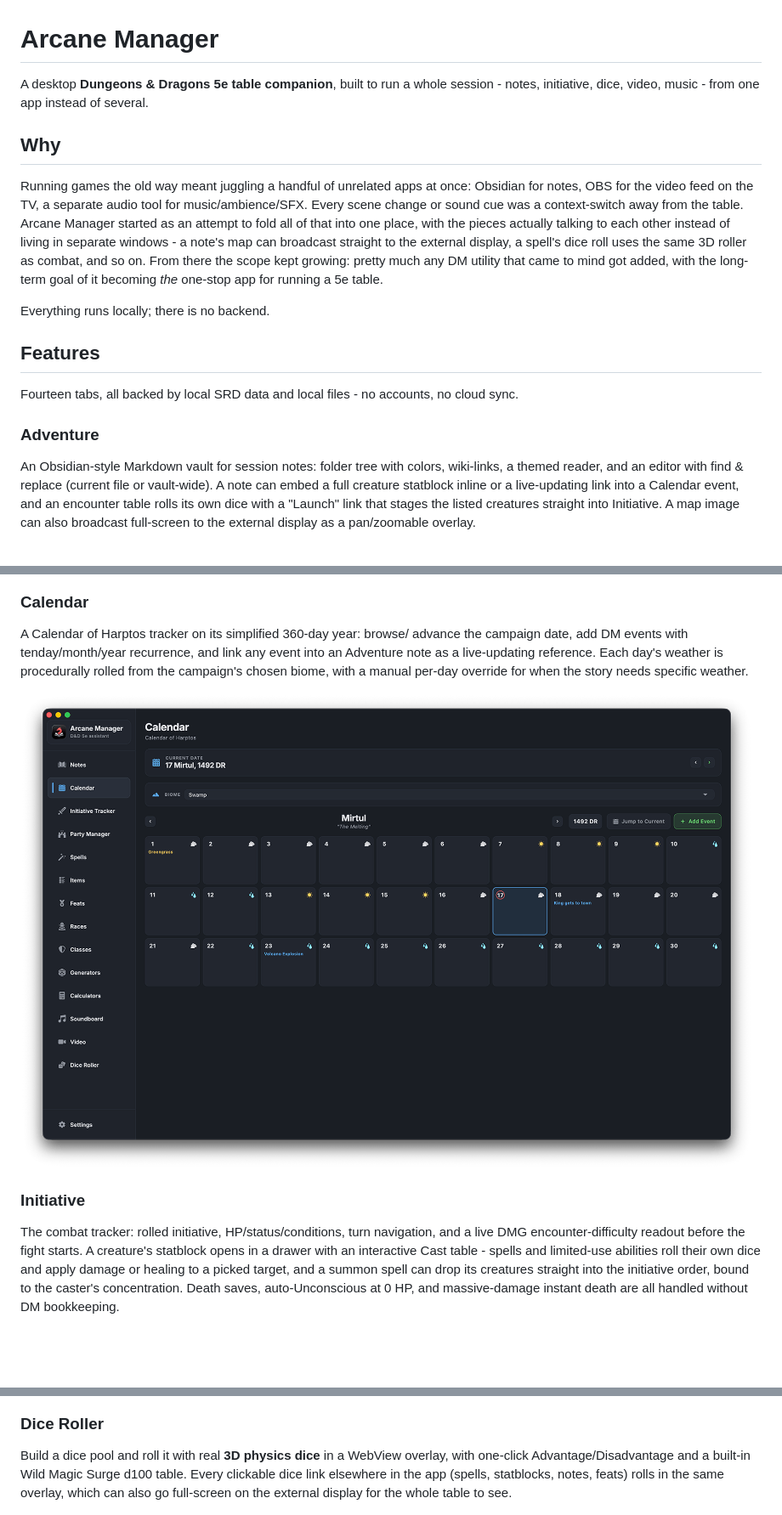
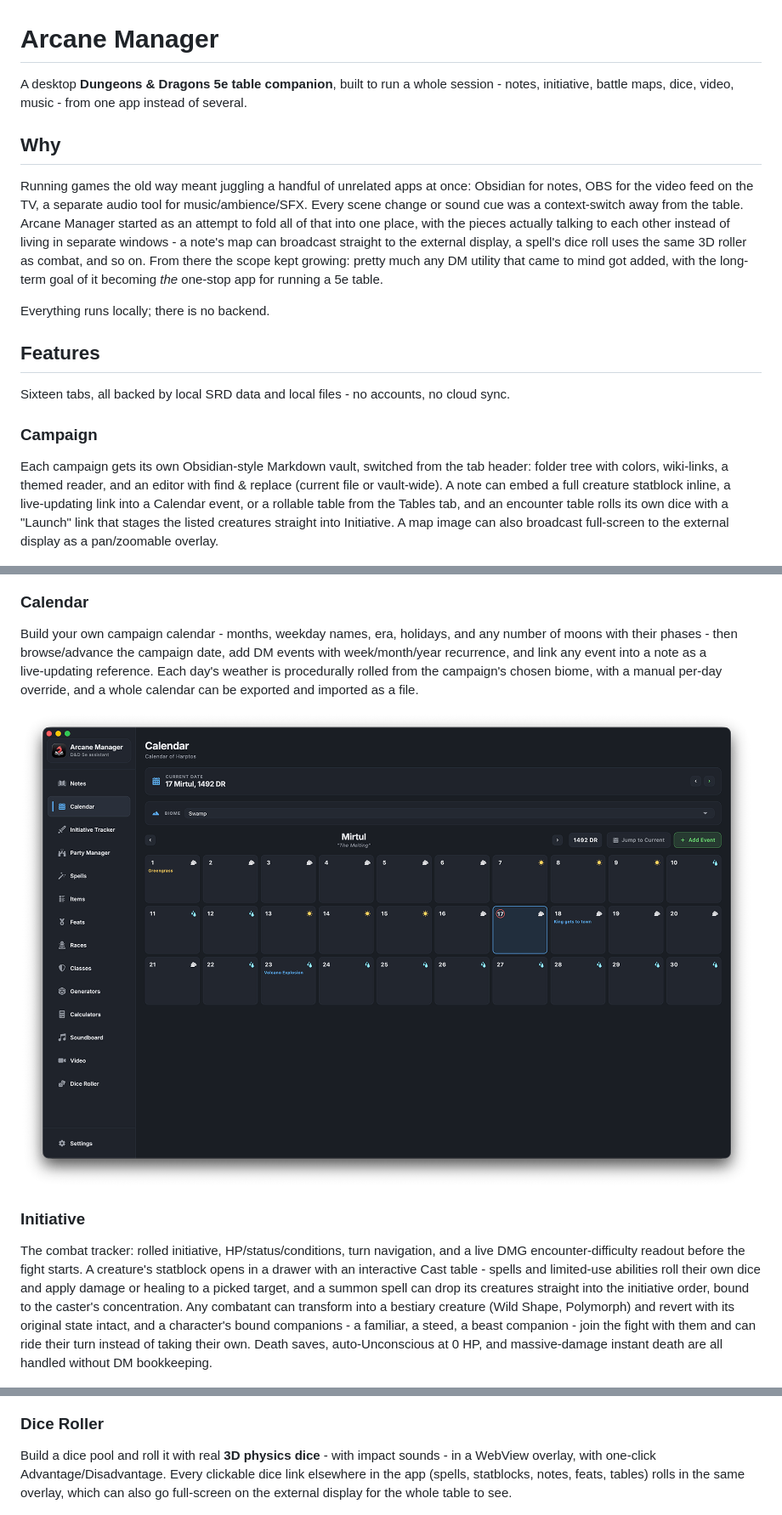
Before and after one commit to giuliomaffei90/arcane-manager, a Markdown page: README.md, 3 parts joined by grey strips. Shown at 85% size. Rendered like a GitHub page; blank space fills up the shorter version.

```diff
--- a/README.md
+++ b/README.md
@@ -1,8 +1,8 @@
 # Arcane Manager
 
 A desktop **Dungeons & Dragons 5e table companion**, built to run a whole
-session - notes, initiative, dice, video, music - from one app instead of
-several.
+session - notes, initiative, battle maps, dice, video, music - from one app
+instead of several.
 
 ## Why
 
@@ -21,27 +21,29 @@ Everything runs locally; there is no backend.
 
 ## Features
 
-Fourteen tabs, all backed by local SRD data and local files - no accounts, no
+Sixteen tabs, all backed by local SRD data and local files - no accounts, no
 cloud sync.
 
-### Adventure
+### Campaign
 
-An Obsidian‑style Markdown vault for session notes: folder tree with
-colors, wiki‑links, a themed reader, and an editor with find & replace
-(current file or vault-wide). A note can embed a full creature statblock
-inline or a live‑updating link into a Calendar event, and an encounter
-table rolls its own dice with a "Launch" link that stages the listed
-creatures straight into Initiative. A map image can also broadcast
-full-screen to the external display as a pan/zoomable overlay.
+Each campaign gets its own Obsidian‑style Markdown vault, switched from the
+tab header: folder tree with colors, wiki‑links, a themed reader, and an
+editor with find & replace (current file or vault-wide). A note can embed a
+full creature statblock inline, a live‑updating link into a Calendar event,
+or a rollable table from the Tables tab, and an encounter table rolls its
+own dice with a "Launch" link that stages the listed creatures straight
+into Initiative. A map image can also broadcast full-screen to the external
+display as a pan/zoomable overlay.
 
 ![Adventure notes, with an embedded campaign map](assets/readme/adventure-map.png)
 ![Adventure notes, with a rendered encounter table and Launch-to-Initiative buttons](assets/readme/adventure-notes.png)
 
 ### Calendar
 
-A Calendar of Harptos tracker on its simplified 360‑day year: browse/
-advance the campaign date, add DM events with tenday/month/year recurrence,
-and link any event into an Adventure note as a live‑updating reference.
-Each day's weather is procedurally rolled from the campaign's chosen biome,
-with a manual per‑day override for when the story needs specific weather.
+Build your own campaign calendar - months, weekday names, era, holidays, and
+any number of moons with their phases - then browse/advance the campaign
+date, add DM events with week/month/year recurrence, and link any event
+into a note as a live‑updating reference. Each day's weather is
+procedurally rolled from the campaign's chosen biome, with a manual per‑day
+override, and a whole calendar can be exported and imported as a file.
 
@@ -55,8 +57,12 @@ starts. A creature's statblock opens in a drawer with an interactive Cast
 table - spells and limited‑use abilities roll their own dice and apply
 damage or healing to a picked target, and a summon spell can drop its
 creatures straight into the initiative order, bound to the caster's
-concentration. Death saves, auto‑Unconscious at 0 HP, and massive‑damage
-instant death are all handled without DM bookkeeping.
+concentration. Any combatant can transform into a bestiary creature (Wild
+Shape, Polymorph) and revert with its original state intact, and a
+character's bound companions - a familiar, a steed, a beast companion - join
+the fight with them and can ride their turn instead of taking their own.
+Death saves, auto‑Unconscious at 0 HP, and massive‑damage instant death are
+all handled without DM bookkeeping.
 
 ![Initiative tracker mid-fight, with a creature statblock open](assets/readme/initiative.png)
 
@@ -161,11 +210,11 @@ out without ever breaking a coin into smaller change.
 
 ### Dice Roller
 
-Build a dice pool and roll it with real **3D physics dice** in a WebView
-overlay, with one-click Advantage/Disadvantage and a built-in Wild Magic
-Surge d100 table. Every clickable dice link elsewhere in the app (spells,
-statblocks, notes, feats) rolls in the same overlay, which can also go
-full-screen on the external display for the whole table to see.
+Build a dice pool and roll it with real **3D physics dice** - with impact
+sounds - in a WebView overlay, with one-click Advantage/Disadvantage. Every
+clickable dice link elsewhere in the app (spells, statblocks, notes, feats,
+tables) rolls in the same overlay, which can also go full-screen on the
+external display for the whole table to see.
 
 ![Dice pool builder](assets/readme/dice-roller.png)
 ![3D dice roll overlay](assets/readme/dice-roller-3d.png)
```
Also changed, not shown: other parts of README.md (+82 -30 lines).
